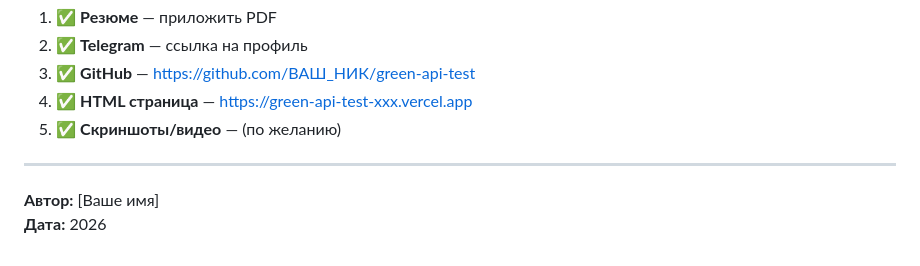
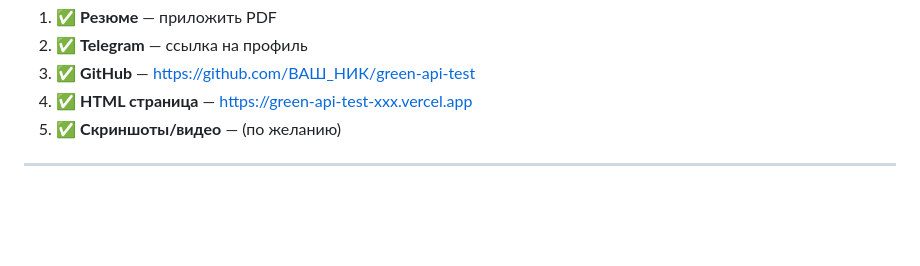
Before and after one commit to Aisrefot-Reed/Green_api_test, a Markdown page: README.md, the part around the change. Drawn GitHub-style; blank space fills up the shorter version.

Commit message:
remove commit

```diff
--- a/README.md
+++ b/README.md
@@ -234,6 +234,3 @@ cp .env.example .env
 5. ✅ **Скриншоты/видео** — (по желанию)
 
 ---
-
-**Автор:** [Ваше имя]
-**Дата:** 2026
```
